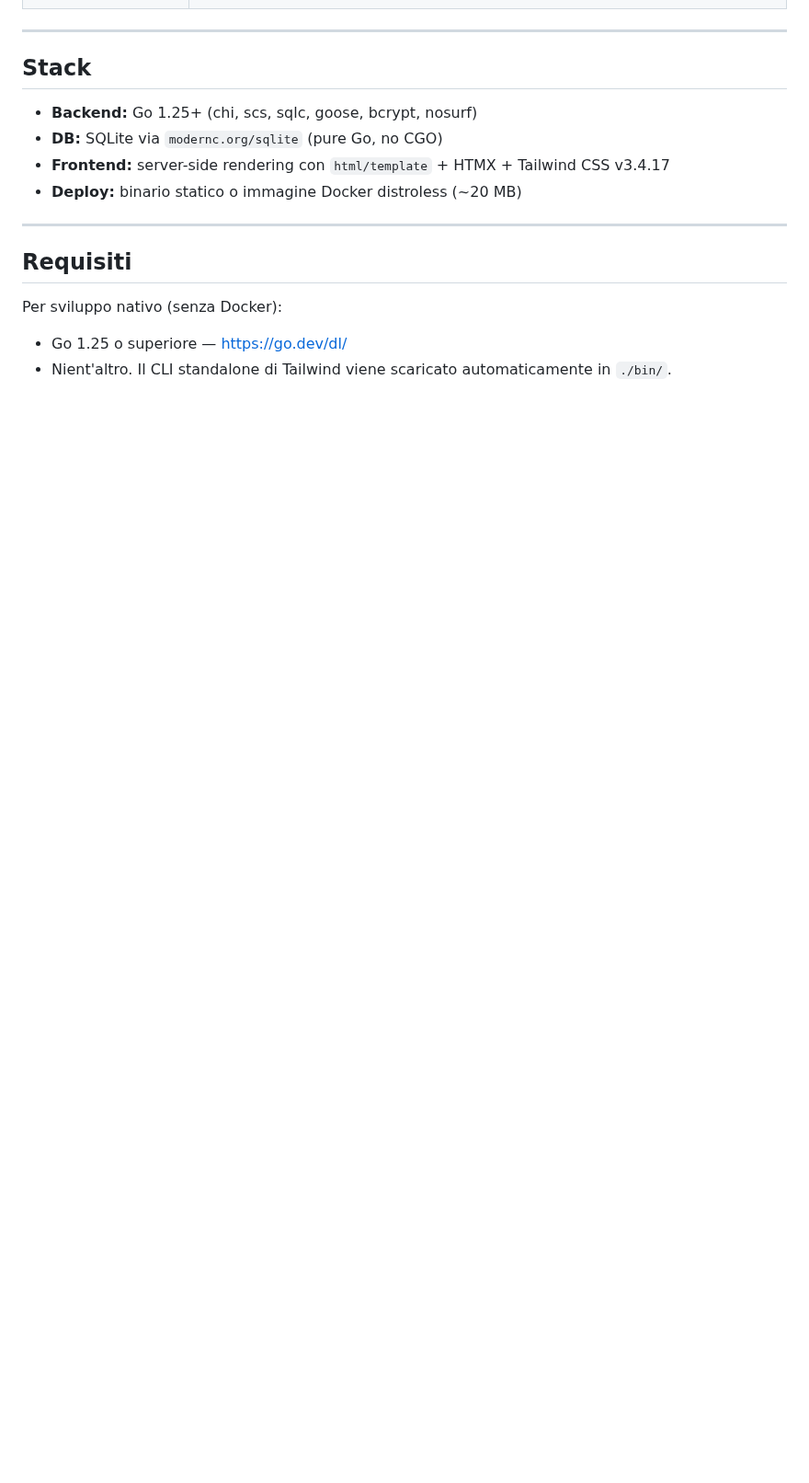
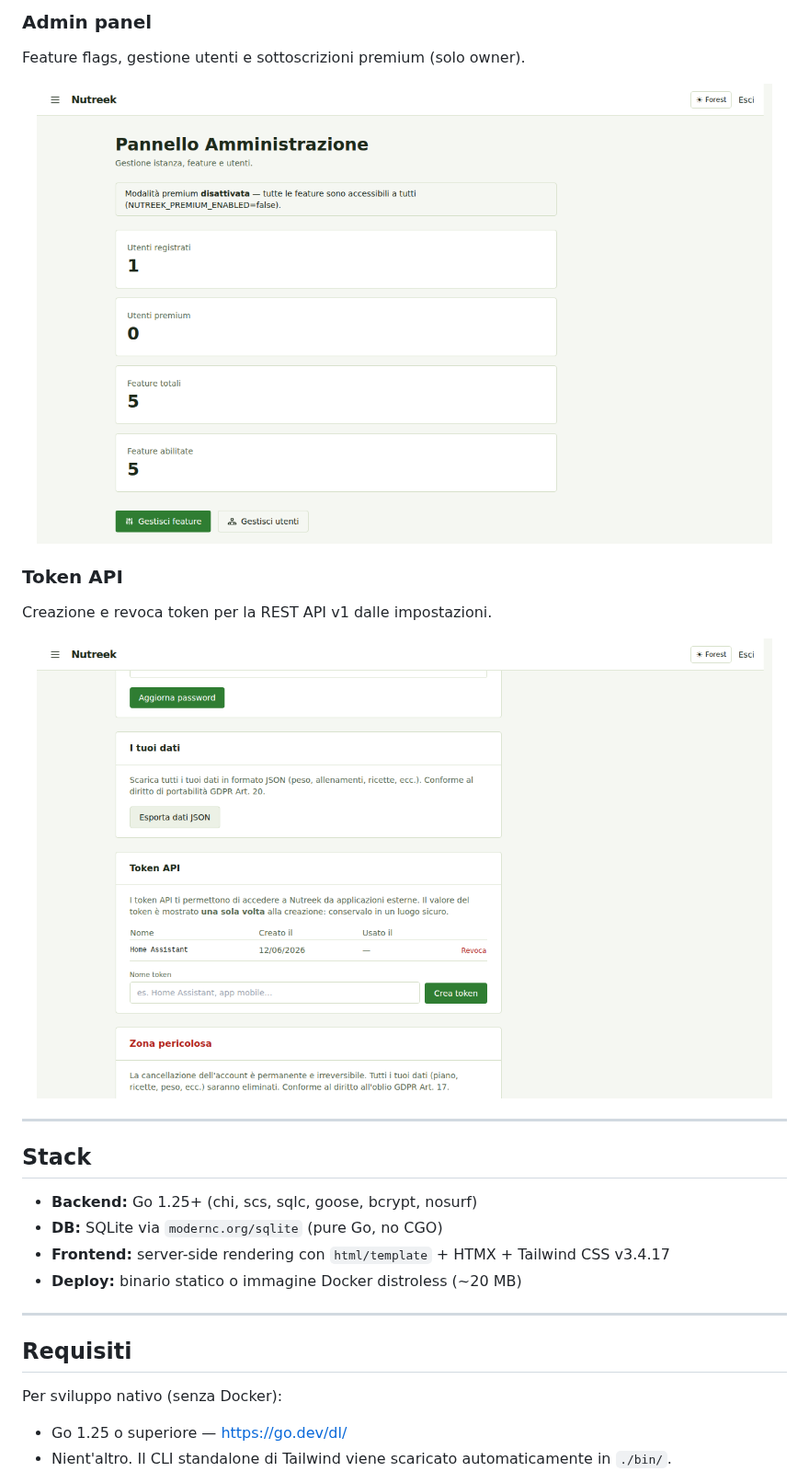
Before and after one commit to easly1989/nutreek, a Markdown page: README.md, the part around one of its changes. Shown at 92% size. Rendered like a GitHub page; pictures changed too: docs/screenshots/admin-panel.png (added), docs/screenshots/settings-tokens.png (added); blank space fills up the shorter version.

```diff
--- a/README.md
+++ b/README.md
@@ -27,3 +56,18 @@ Eseguibile sia **nativamente** (binario Go, nessuna dipendenza esterna) sia in u
+### Admin panel
+
+Feature flags, gestione utenti e sottoscrizioni premium (solo owner).
+
+<p align="center">
+  <img src="docs/screenshots/admin-panel.png" width="800" alt="Pannello amministrazione">
+</p>
+
+### Token API
+
+Creazione e revoca token per la REST API v1 dalle impostazioni.
+
+<p align="center">
+  <img src="docs/screenshots/settings-tokens.png" width="800" alt="Gestione token API nelle impostazioni">
+</p>
 
 ---
 
```
Also changed, not shown: other parts of README.md (+29 -0 lines), docs/screenshots/coach-dashboard.png (added), docs/screenshots/dashboard.png (added), docs/screenshots/stats.png (added).
